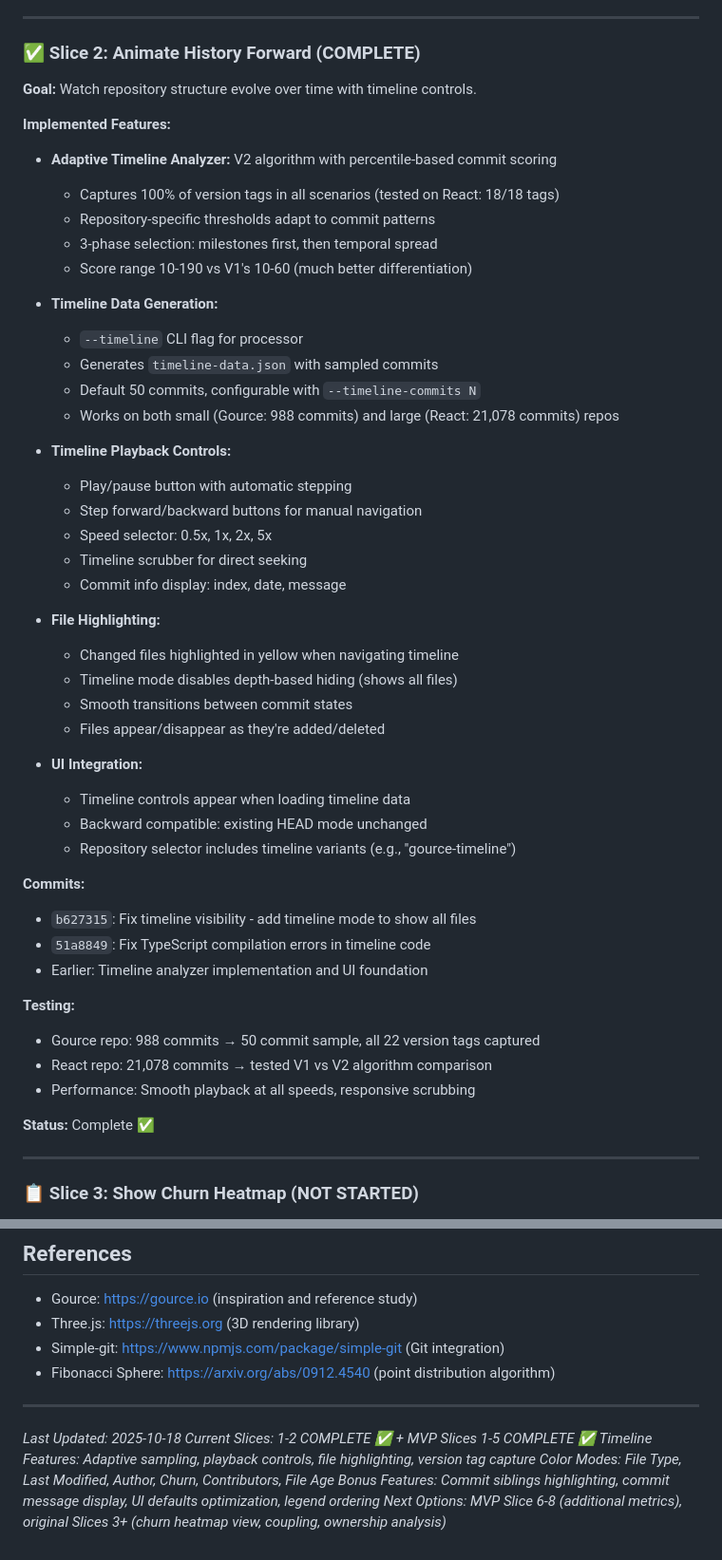
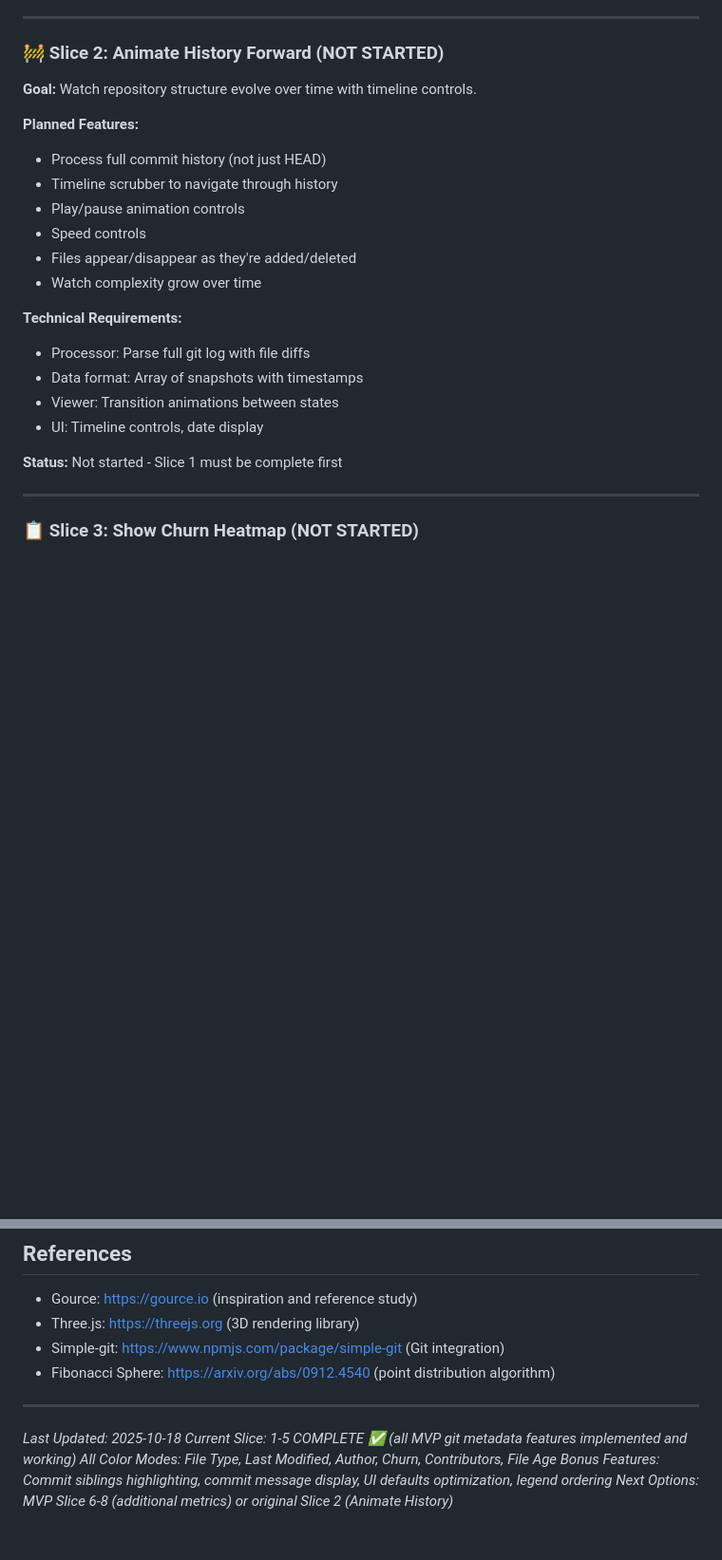
Before and after one commit to paulrayner/code-evolution-viz, a Markdown page: PROGRESS.md, 2 parts joined by grey strips. Shown at 95% size. Rendered like a GitHub page; blank space fills up the shorter version.

Commit message:
Revert "docs: Update PROGRESS.md with Slice 2 completion"
This reverts commit c92acd1f7d1e3d944526c6614836e2c609e80154.

```diff
--- a/PROGRESS.md
+++ b/PROGRESS.md
@@ -275,52 +275,25 @@ Enhance processor to collect per-file metrics using `git log --follow --format="
 
 ---
 
-### ✅ Slice 2: Animate History Forward (COMPLETE)
+### 🚧 Slice 2: Animate History Forward (NOT STARTED)
 
 **Goal:** Watch repository structure evolve over time with timeline controls.
 
-**Implemented Features:**
-- **Adaptive Timeline Analyzer:** V2 algorithm with percentile-based commit scoring
-  - Captures 100% of version tags in all scenarios (tested on React: 18/18 tags)
-  - Repository-specific thresholds adapt to commit patterns
-  - 3-phase selection: milestones first, then temporal spread
-  - Score range 10-190 vs V1's 10-60 (much better differentiation)
+**Planned Features:**
+- Process full commit history (not just HEAD)
+- Timeline scrubber to navigate through history
+- Play/pause animation controls
+- Speed controls
+- Files appear/disappear as they're added/deleted
+- Watch complexity grow over time
 
-- **Timeline Data Generation:**
-  - `--timeline` CLI flag for processor
-  - Generates `timeline-data.json` with sampled commits
-  - Default 50 commits, configurable with `--timeline-commits N`
-  - Works on both small (Gource: 988 commits) and large (React: 21,078 commits) repos
+**Technical Requirements:**
+- Processor: Parse full git log with file diffs
+- Data format: Array of snapshots with timestamps
+- Viewer: Transition animations between states
+- UI: Timeline controls, date display
 
-- **Timeline Playback Controls:**
-  - Play/pause button with automatic stepping
-  - Step forward/backward buttons for manual navigation
-  - Speed selector: 0.5x, 1x, 2x, 5x
-  - Timeline scrubber for direct seeking
-  - Commit info display: index, date, message
-
-- **File Highlighting:**
-  - Changed files highlighted in yellow when navigating timeline
-  - Timeline mode disables depth-based hiding (shows all files)
-  - Smooth transitions between commit states
-  - Files appear/disappear as they're added/deleted
-
-- **UI Integration:**
-  - Timeline controls appear when loading timeline data
-  - Backward compatible: existing HEAD mode unchanged
-  - Repository selector includes timeline variants (e.g., "gource-timeline")
-
-**Commits:**
-- `b627315`: Fix timeline visibility - add timeline mode to show all files
-- `51a8849`: Fix TypeScript compilation errors in timeline code
-- Earlier: Timeline analyzer implementation and UI foundation
-
-**Testing:**
-- Gource repo: 988 commits → 50 commit sample, all 22 version tags captured
-- React repo: 21,078 commits → tested V1 vs V2 algorithm comparison
-- Performance: Smooth playback at all speeds, responsive scrubbing
-
-**Status:** Complete ✅
+**Status:** Not started - Slice 1 must be complete first
 
 ---
 
@@ -637,8 +610,7 @@ Building git metadata visualizations incrementally, delivering one complete feat
 ---
 
 *Last Updated: 2025-10-18*
-*Current Slices: 1-2 COMPLETE ✅ + MVP Slices 1-5 COMPLETE ✅*
-*Timeline Features: Adaptive sampling, playback controls, file highlighting, version tag capture*
-*Color Modes: File Type, Last Modified, Author, Churn, Contributors, File Age*
+*Current Slice: 1-5 COMPLETE ✅ (all MVP git metadata features implemented and working)*
+*All Color Modes: File Type, Last Modified, Author, Churn, Contributors, File Age*
 *Bonus Features: Commit siblings highlighting, commit message display, UI defaults optimization, legend ordering*
-*Next Options: MVP Slice 6-8 (additional metrics), original Slices 3+ (churn heatmap view, coupling, ownership analysis)*
+*Next Options: MVP Slice 6-8 (additional metrics) or original Slice 2 (Animate History)*
```
